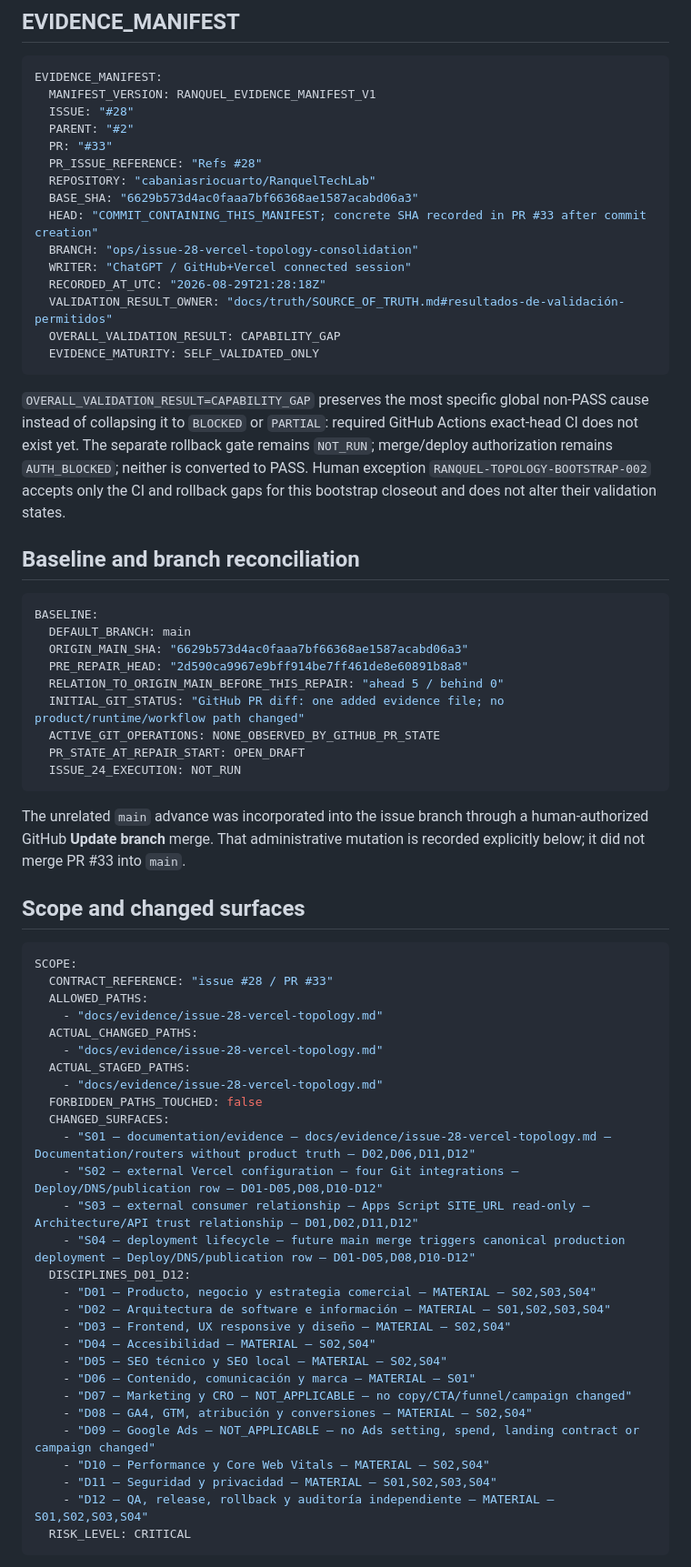
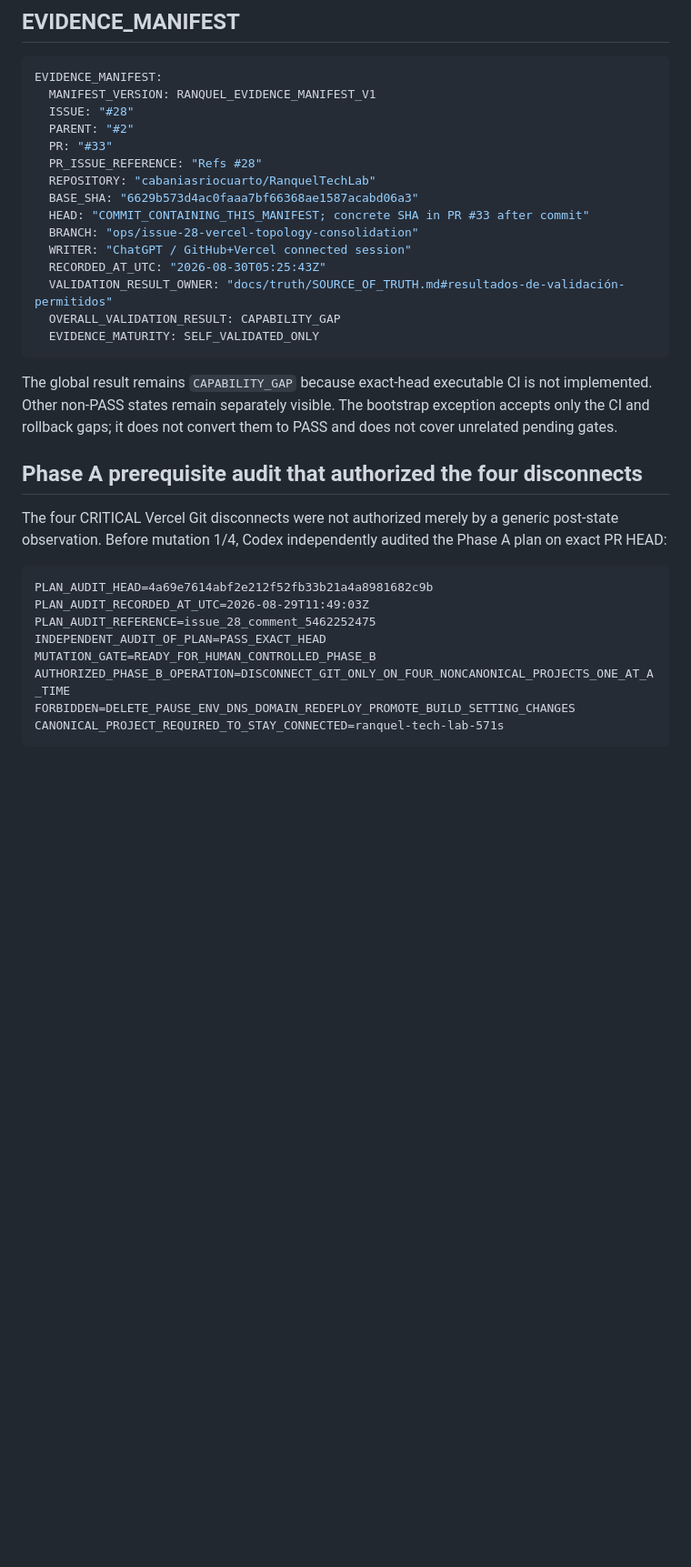
Before and after one commit to cabaniasriocuarto/RanquelTechLab, a Markdown page: docs/evidence/issue-28-vercel-topology.md, the part around one of its changes. Shown at 91% size. Rendered like a GitHub page; blank space fills up the shorter version.

````diff
--- a/docs/evidence/issue-28-vercel-topology.md
+++ b/docs/evidence/issue-28-vercel-topology.md
@@ -89,71 +270,34 @@ EVIDENCE_MANIFEST:
   PR_ISSUE_REFERENCE: "Refs #28"
   REPOSITORY: "cabaniasriocuarto/RanquelTechLab"
   BASE_SHA: "6629b573d4ac0faaa7bf66368ae1587acabd06a3"
-  HEAD: "COMMIT_CONTAINING_THIS_MANIFEST; concrete SHA recorded in PR #33 after commit creation"
+  HEAD: "COMMIT_CONTAINING_THIS_MANIFEST; concrete SHA in PR #33 after commit"
   BRANCH: "ops/issue-28-vercel-topology-consolidation"
   WRITER: "ChatGPT / GitHub+Vercel connected session"
-  RECORDED_AT_UTC: "2026-08-29T21:28:18Z"
+  RECORDED_AT_UTC: "2026-08-30T05:25:43Z"
   VALIDATION_RESULT_OWNER: "docs/truth/SOURCE_OF_TRUTH.md#resultados-de-validación-permitidos"
   OVERALL_VALIDATION_RESULT: CAPABILITY_GAP
   EVIDENCE_MATURITY: SELF_VALIDATED_ONLY
 ```
 
-`OVERALL_VALIDATION_RESULT=CAPABILITY_GAP` preserves the most specific global
-non-PASS cause instead of collapsing it to `BLOCKED` or `PARTIAL`: required
-GitHub Actions exact-head CI does not exist yet. The separate rollback gate
-remains `NOT_RUN`; merge/deploy authorization remains `AUTH_BLOCKED`; neither is
-converted to PASS. Human exception `RANQUEL-TOPOLOGY-BOOTSTRAP-002` accepts only
-the CI and rollback gaps for this bootstrap closeout and does not alter their
-validation states.
+The global result remains `CAPABILITY_GAP` because exact-head executable CI is
+not implemented. Other non-PASS states remain separately visible. The bootstrap
+exception accepts only the CI and rollback gaps; it does not convert them to
+PASS and does not cover unrelated pending gates.
 
-## Baseline and branch reconciliation
+## Phase A prerequisite audit that authorized the four disconnects
 
-```yaml
-BASELINE:
-  DEFAULT_BRANCH: main
-  ORIGIN_MAIN_SHA: "6629b573d4ac0faaa7bf66368ae1587acabd06a3"
-  PRE_REPAIR_HEAD: "2d590ca9967e9bff914be7ff461de8e60891b8a8"
-  RELATION_TO_ORIGIN_MAIN_BEFORE_THIS_REPAIR: "ahead 5 / behind 0"
-  INITIAL_GIT_STATUS: "GitHub PR diff: one added evidence file; no product/runtime/workflow path changed"
-  ACTIVE_GIT_OPERATIONS: NONE_OBSERVED_BY_GITHUB_PR_STATE
-  PR_STATE_AT_REPAIR_START: OPEN_DRAFT
-  ISSUE_24_EXECUTION: NOT_RUN
+The four CRITICAL Vercel Git disconnects were not authorized merely by a generic
+post-state observation. Before mutation 1/4, Codex independently audited the
+Phase A plan on exact PR HEAD:
+
+```text
+PLAN_AUDIT_HEAD=4a69e7614abf2e212f52fb33b21a4a8981682c9b
+PLAN_AUDIT_RECORDED_AT_UTC=2026-08-29T11:49:03Z
+PLAN_AUDIT_REFERENCE=issue_28_comment_5462252475
+INDEPENDENT_AUDIT_OF_PLAN=PASS_EXACT_HEAD
+MUTATION_GATE=READY_FOR_HUMAN_CONTROLLED_PHASE_B
+AUTHORIZED_PHASE_B_OPERATION=DISCONNECT_GIT_ONLY_ON_FOUR_NONCANONICAL_PROJECTS_ONE_AT_A_TIME
+FORBIDDEN=DELETE_PAUSE_ENV_DNS_DOMAIN_REDEPLOY_PROMOTE_BUILD_SETTING_CHANGES
+CANONICAL_PROJECT_REQUIRED_TO_STAY_CONNECTED=ranquel-tech-lab-571s
 ```
 
-The unrelated `main` advance was incorporated into the issue branch through a
-human-authorized GitHub **Update branch** merge. That administrative mutation is
-recorded explicitly below; it did not merge PR #33 into `main`.
-
-## Scope and changed surfaces
-
-```yaml
-SCOPE:
-  CONTRACT_REFERENCE: "issue #28 / PR #33"
-  ALLOWED_PATHS:
-    - "docs/evidence/issue-28-vercel-topology.md"
-  ACTUAL_CHANGED_PATHS:
-    - "docs/evidence/issue-28-vercel-topology.md"
-  ACTUAL_STAGED_PATHS:
-    - "docs/evidence/issue-28-vercel-topology.md"
-  FORBIDDEN_PATHS_TOUCHED: false
-  CHANGED_SURFACES:
-    - "S01 — documentation/evidence — docs/evidence/issue-28-vercel-topology.md — Documentation/routers without product truth — D02,D06,D11,D12"
-    - "S02 — external Vercel configuration — four Git integrations — Deploy/DNS/publication row — D01-D05,D08,D10-D12"
-    - "S03 — external consumer relationship — Apps Script SITE_URL read-only — Architecture/API trust relationship — D01,D02,D11,D12"
-    - "S04 — deployment lifecycle — future main merge triggers canonical production deployment — Deploy/DNS/publication row — D01-D05,D08,D10-D12"
-  DISCIPLINES_D01_D12:
-    - "D01 — Producto, negocio y estrategia comercial — MATERIAL — S02,S03,S04"
-    - "D02 — Arquitectura de software e información — MATERIAL — S01,S02,S03,S04"
-    - "D03 — Frontend, UX responsive y diseño — MATERIAL — S02,S04"
-    - "D04 — Accesibilidad — MATERIAL — S02,S04"
-    - "D05 — SEO técnico y SEO local — MATERIAL — S02,S04"
-    - "D06 — Contenido, comunicación y marca — MATERIAL — S01"
-    - "D07 — Marketing y CRO — NOT_APPLICABLE — no copy/CTA/funnel/campaign changed"
-    - "D08 — GA4, GTM, atribución y conversiones — MATERIAL — S02,S04"
-    - "D09 — Google Ads — NOT_APPLICABLE — no Ads setting, spend, landing contract or campaign changed"
-    - "D10 — Performance y Core Web Vitals — MATERIAL — S02,S04"
-    - "D11 — Seguridad y privacidad — MATERIAL — S01,S02,S03,S04"
-    - "D12 — QA, release, rollback y auditoría independiente — MATERIAL — S01,S02,S03,S04"
-  RISK_LEVEL: CRITICAL
-```
-
````
Also changed, not shown: other parts of docs/evidence/issue-28-vercel-topology.md (+371 -244 lines).
